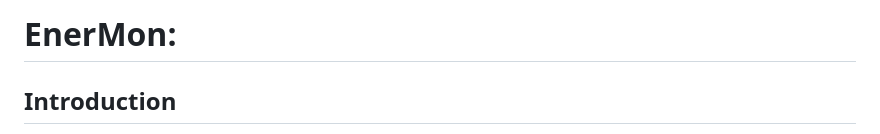
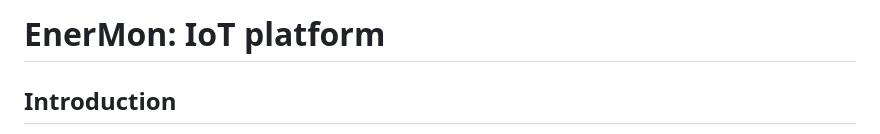
Before and after one commit to sagieramos/EnerMon, a Markdown page: README.md, the part around the change. GitHub-like rendering.

```diff
--- a/README.md
+++ b/README.md
@@ -1,4 +1,4 @@
-# **EnerMon:** #
+# **EnerMon:** IoT platform #
 
 ## Introduction ##
 
```
